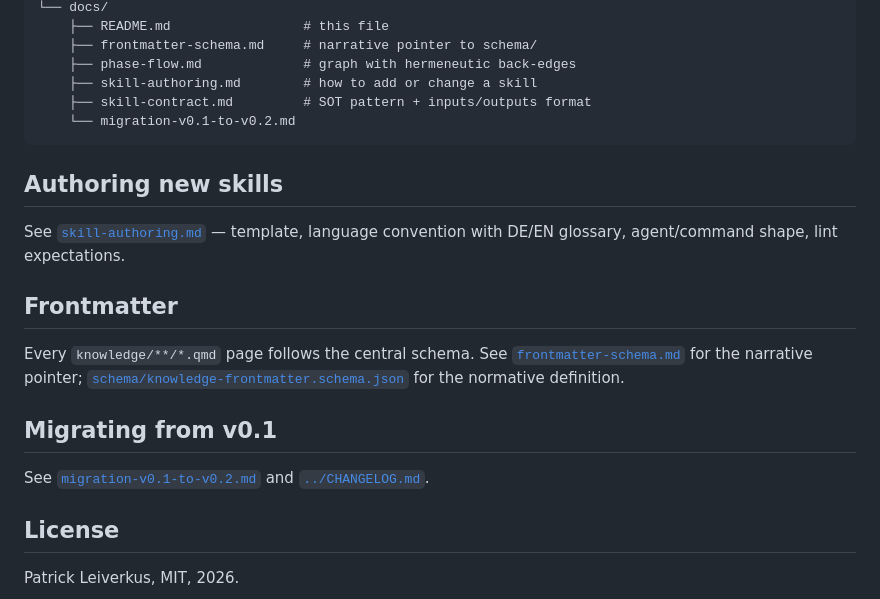
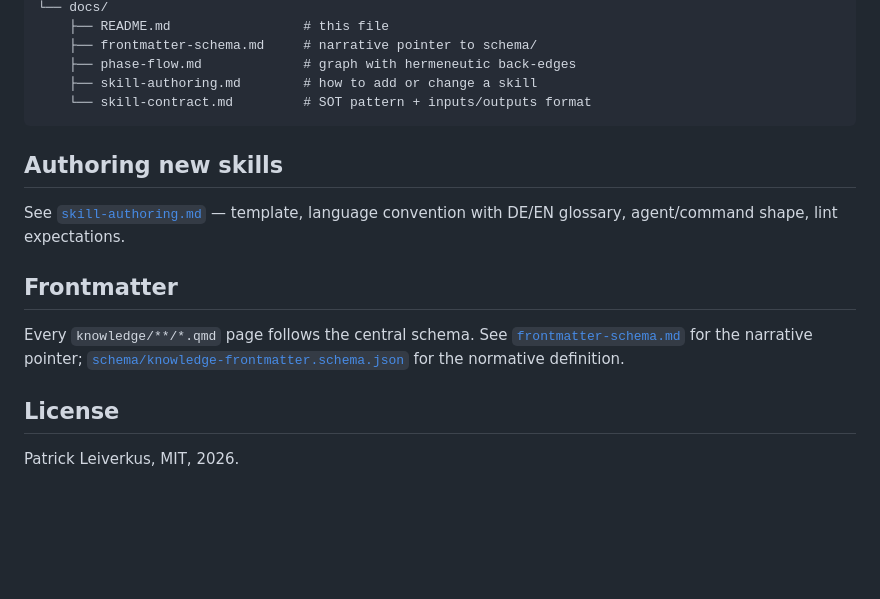
Before and after one commit to leiverkus/research-superpowers, a Markdown page: docs/README.md, the part around the change. GitHub-like rendering; blank space fills up the shorter version.

Commit message:
fix(ci): remove stale migration links in docs/README.md
The four migration guides were deleted in 35b8396. Two dangling
references remained in docs/README.md — the directory tree listing
and the "Migrating from v0.1" section — breaking the CI Markdown
link check. Both removed.

Co-Authored-By: Claude Sonnet 4.6 <noreply@anthropic.com>

````diff
--- a/docs/README.md
+++ b/docs/README.md
@@ -95,8 +95,7 @@ research-superpowers/
     ├── frontmatter-schema.md     # narrative pointer to schema/
     ├── phase-flow.md             # graph with hermeneutic back-edges
     ├── skill-authoring.md        # how to add or change a skill
-    ├── skill-contract.md         # SOT pattern + inputs/outputs format
-    └── migration-v0.1-to-v0.2.md
+    └── skill-contract.md         # SOT pattern + inputs/outputs format
 ```
 
 ## Authoring new skills
@@ -107,10 +106,6 @@ See [`skill-authoring.md`](skill-authoring.md) — template, language convention
 
 Every `knowledge/**/*.qmd` page follows the central schema. See [`frontmatter-schema.md`](frontmatter-schema.md) for the narrative pointer; [`schema/knowledge-frontmatter.schema.json`](../schema/knowledge-frontmatter.schema.json) for the normative definition.
 
-## Migrating from v0.1
-
-See [`migration-v0.1-to-v0.2.md`](migration-v0.1-to-v0.2.md) and [`../CHANGELOG.md`](../CHANGELOG.md).
-
 ## License
 
 Patrick Leiverkus, MIT, 2026.
````
